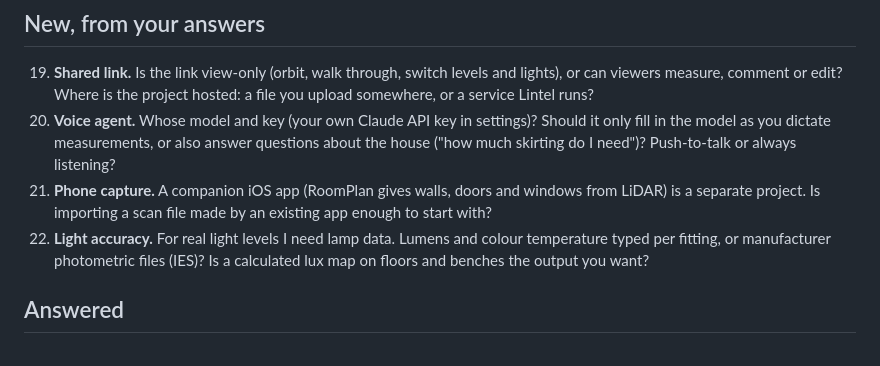
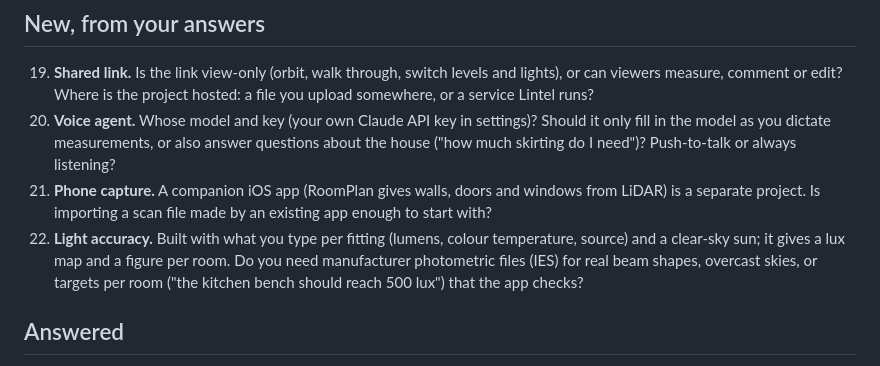
Before and after one commit to bendechrai/lintel, a Markdown page: docs/QUESTIONS.md, the part around the change. Rendered like a GitHub page.

```diff
--- a/docs/QUESTIONS.md
+++ b/docs/QUESTIONS.md
@@ -57,9 +57,10 @@ Answered ones move to the bottom with the decision.
 21. **Phone capture.** A companion iOS app (RoomPlan gives walls, doors and windows from
     LiDAR) is a separate project. Is importing a scan file made by an existing app enough to
     start with?
-22. **Light accuracy.** For real light levels I need lamp data. Lumens and colour temperature
-    typed per fitting, or manufacturer photometric files (IES)? Is a calculated lux map on
-    floors and benches the output you want?
+22. **Light accuracy.** Built with what you type per fitting (lumens, colour temperature,
+    source) and a clear-sky sun; it gives a lux map and a figure per room. Do you need
+    manufacturer photometric files (IES) for real beam shapes, overcast skies, or targets per
+    room ("the kitchen bench should reach 500 lux") that the app checks?
 
 ## Answered
 
```
Also changed, not shown: README.md (+15 -1 lines), docs/lux-3d.png (added), docs/lux.png (added), 12 other files.
